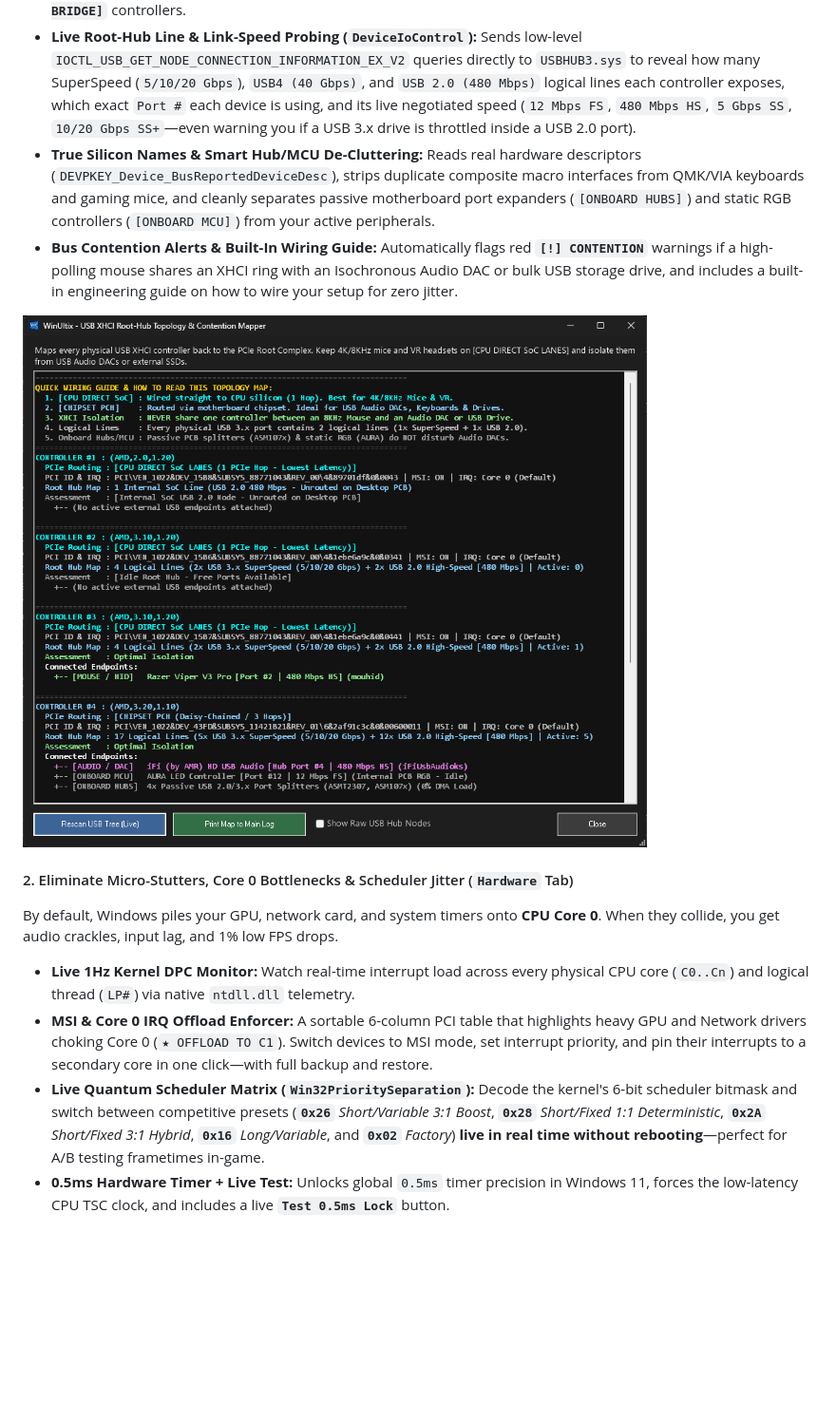
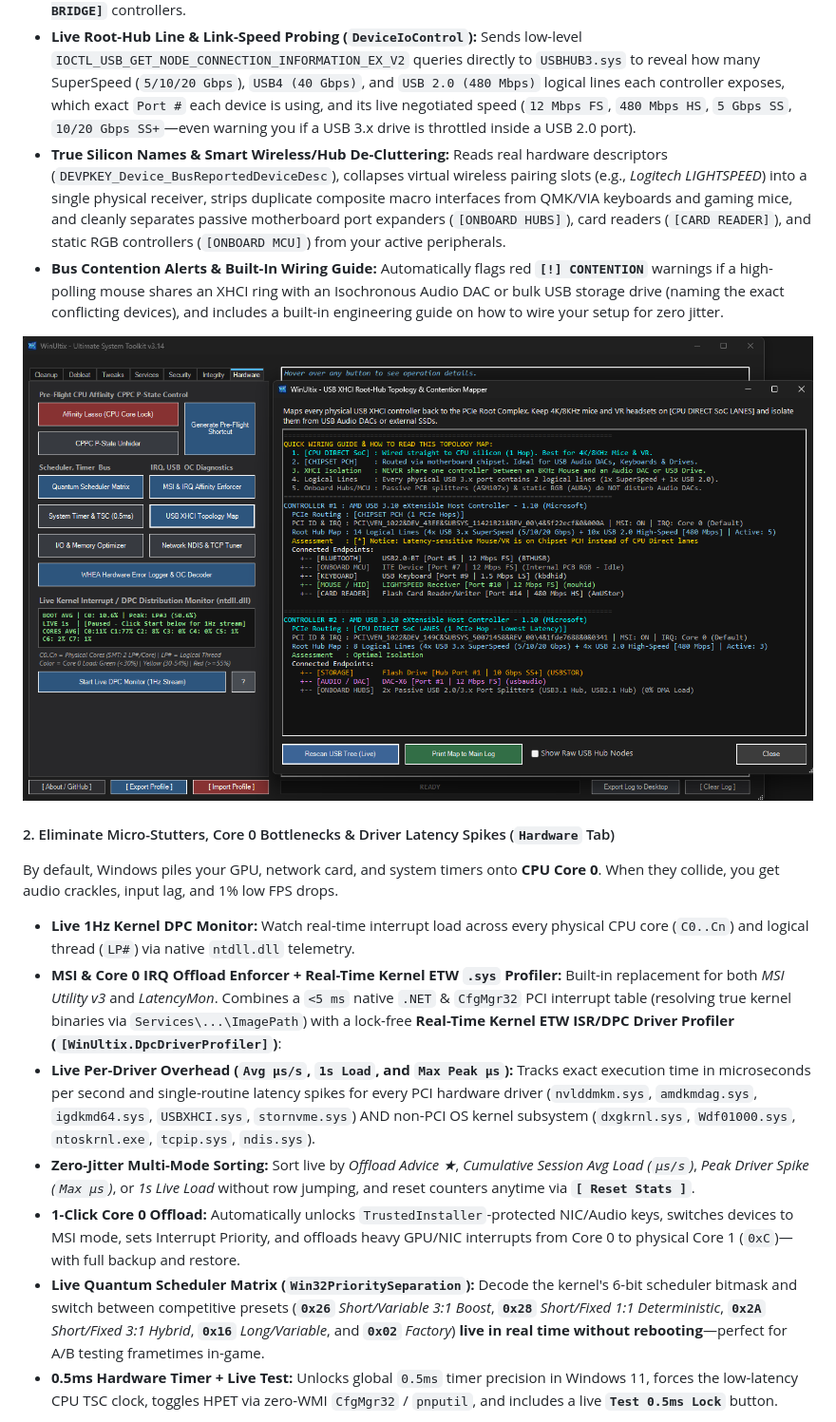
Before and after one commit to Firever-ultix/WinUltix, a Markdown page: README.md, the part around one of its changes. Shown at 95% size. GitHub-like rendering; pictures changed too: assets/usb.png; blank space fills up the shorter version.

```diff
--- a/README.md
+++ b/README.md
@@ -36,17 +36,20 @@ On modern AMD and Intel motherboards, **not all USB ports are created equal**. S
 * **CPU Direct vs. Chipset PCH Classification:** Instantly see which USB ports run on **`[CPU DIRECT SoC LANES]`** (1 PCIe hop—ideal for 4K/8KHz gaming mice and VR headsets) and which sit behind **`[CHIPSET PCH]`** or **`[SECONDARY BRIDGE]`** controllers.
 * **Live Root-Hub Line & Link-Speed Probing (`DeviceIoControl`):** Sends low-level `IOCTL_USB_GET_NODE_CONNECTION_INFORMATION_EX_V2` queries directly to `USBHUB3.sys` to reveal how many SuperSpeed (`5/10/20 Gbps`), `USB4 (40 Gbps)`, and `USB 2.0 (480 Mbps)` logical lines each controller exposes, which exact `Port #` each device is using, and its live negotiated speed (`12 Mbps FS`, `480 Mbps HS`, `5 Gbps SS`, `10/20 Gbps SS+`—even warning you if a USB 3.x drive is throttled inside a USB 2.0 port).
-* **True Silicon Names & Smart Hub/MCU De-Cluttering:** Reads real hardware descriptors (`DEVPKEY_Device_BusReportedDeviceDesc`), strips duplicate composite macro interfaces from QMK/VIA keyboards and gaming mice, and cleanly separates passive motherboard port expanders (`[ONBOARD HUBS]`) and static RGB controllers (`[ONBOARD MCU]`) from your active peripherals.
-* **Bus Contention Alerts & Built-In Wiring Guide:** Automatically flags red **`[!] CONTENTION`** warnings if a high-polling mouse shares an XHCI ring with an Isochronous Audio DAC or bulk USB storage drive, and includes a built-in engineering guide on how to wire your setup for zero jitter.
+* **True Silicon Names & Smart Wireless/Hub De-Cluttering:** Reads real hardware descriptors (`DEVPKEY_Device_BusReportedDeviceDesc`), collapses virtual wireless pairing slots (e.g., *Logitech LIGHTSPEED*) into a single physical receiver, strips duplicate composite macro interfaces from QMK/VIA keyboards and gaming mice, and cleanly separates passive motherboard port expanders (`[ONBOARD HUBS]`), card readers (`[CARD READER]`), and static RGB controllers (`[ONBOARD MCU]`) from your active peripherals.
+* **Bus Contention Alerts & Built-In Wiring Guide:** Automatically flags red **`[!] CONTENTION`** warnings if a high-polling mouse shares an XHCI ring with an Isochronous Audio DAC or bulk USB storage drive (naming the exact conflicting devices), and includes a built-in engineering guide on how to wire your setup for zero jitter.
 
 ![WinUltix USB](assets/usb.png)
 
-#### 2. Eliminate Micro-Stutters, Core 0 Bottlenecks & Scheduler Jitter (`Hardware` Tab)
+#### 2. Eliminate Micro-Stutters, Core 0 Bottlenecks & Driver Latency Spikes (`Hardware` Tab)
 
 By default, Windows piles your GPU, network card, and system timers onto **CPU Core 0**. When they collide, you get audio crackles, input lag, and 1% low FPS drops.
 
 * **Live 1Hz Kernel DPC Monitor:** Watch real-time interrupt load across every physical CPU core (`C0..Cn`) and logical thread (`LP#`) via native `ntdll.dll` telemetry.
-* **MSI & Core 0 IRQ Offload Enforcer:** A sortable 6-column PCI table that highlights heavy GPU and Network drivers choking Core 0 (`★ OFFLOAD TO C1`). Switch devices to MSI mode, set interrupt priority, and pin their interrupts to a secondary core in one click—with full backup and restore.
+* **MSI & Core 0 IRQ Offload Enforcer + Real-Time Kernel ETW `.sys` Profiler:** Built-in replacement for both *MSI Utility v3* and *LatencyMon*. Combines a `<5 ms` native `.NET` & `CfgMgr32` PCI interrupt table (resolving true kernel binaries via `Services\...\ImagePath`) with a lock-free **Real-Time Kernel ETW ISR/DPC Driver Profiler (`[WinUltix.DpcDriverProfiler]`)**:
+* **Live Per-Driver Overhead (`Avg µs/s`, `1s Load`, and `Max Peak µs`):** Tracks exact execution time in microseconds per second and single-routine latency spikes for every PCI hardware driver (`nvlddmkm.sys`, `amdkmdag.sys`, `igdkmd64.sys`, `USBXHCI.sys`, `stornvme.sys`) AND non-PCI OS kernel subsystem (`dxgkrnl.sys`, `Wdf01000.sys`, `ntoskrnl.exe`, `tcpip.sys`, `ndis.sys`).
+* **Zero-Jitter Multi-Mode Sorting:** Sort live by *Offload Advice ★*, *Cumulative Session Avg Load (`µs/s`)*, *Peak Driver Spike (`Max µs`)*, or *1s Live Load* without row jumping, and reset counters anytime via **`[ Reset Stats ]`**.
+* **1-Click Core 0 Offload:** Automatically unlocks `TrustedInstaller`-protected NIC/Audio keys, switches devices to MSI mode, sets Interrupt Priority, and offloads heavy GPU/NIC interrupts from Core 0 to physical Core 1 (`0xC`)—with full backup and restore.
 * **Live Quantum Scheduler Matrix (`Win32PrioritySeparation`):** Decode the kernel's 6-bit scheduler bitmask and switch between competitive presets (**`0x26`** *Short/Variable 3:1 Boost*, **`0x28`** *Short/Fixed 1:1 Deterministic*, **`0x2A`** *Short/Fixed 3:1 Hybrid*, **`0x16`** *Long/Variable*, and **`0x02`** *Factory*) **live in real time without rebooting**—perfect for A/B testing frametimes in-game.
-* **0.5ms Hardware Timer + Live Test:** Unlocks global `0.5ms` timer precision in Windows 11, forces the low-latency CPU TSC clock, and includes a live **`Test 0.5ms Lock`** button.
+* **0.5ms Hardware Timer + Live Test:** Unlocks global `0.5ms` timer precision in Windows 11, forces the low-latency CPU TSC clock, toggles HPET via zero-WMI `CfgMgr32` / `pnputil`, and includes a live **`Test 0.5ms Lock`** button.
 
 ![WinUltix DPC](assets/dpc.png)
```
Also changed, not shown: other parts of README.md (+55 -43 lines), assets/1.png, assets/all.png, assets/dpc.png, 11 other files.
